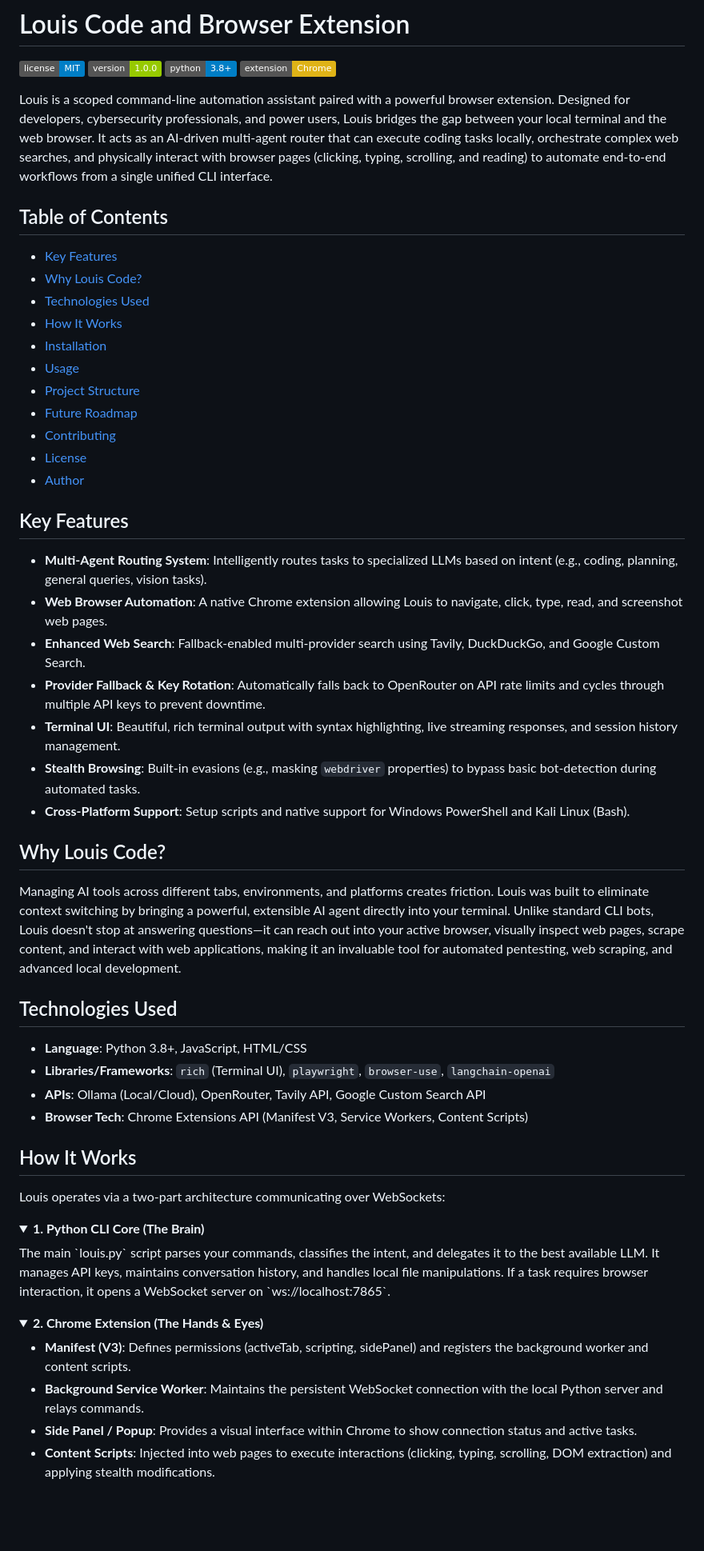
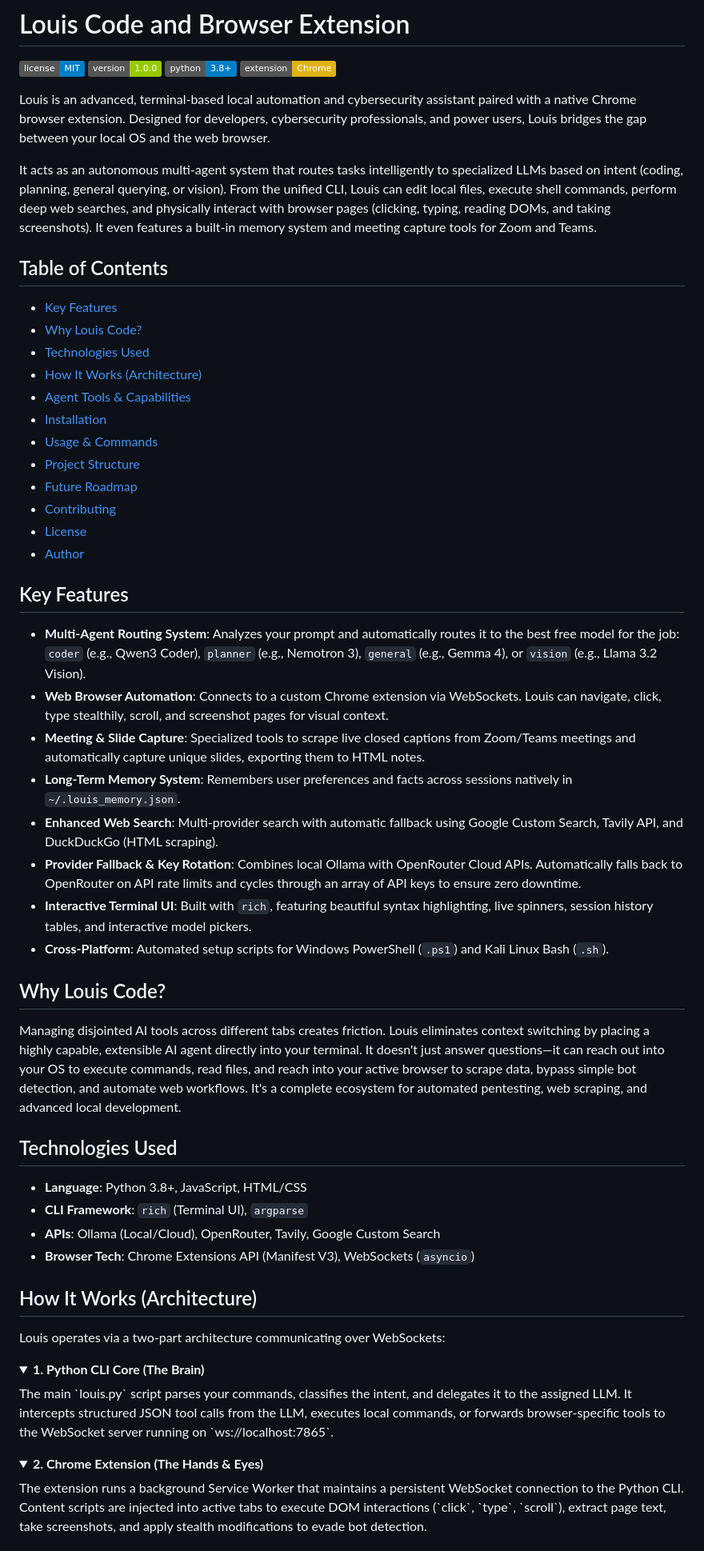
Before and after one commit to anonyemichael/Louis-Code-and-Browser-Extension, a Markdown page: README.md, the part around one of its changes. Shown at 80% size. Rendered like a GitHub page; folded sections open; badges without logos; blank space fills up the shorter version.

Commit message:
docs: Comprehensive README rewrite based on codebase analysis

```diff
--- a/README.md
+++ b/README.md
@@ -5,15 +5,18 @@
 ![Python](https://img.shields.io/badge/python-3.8%2B-blue)
 ![Chrome Extension](https://img.shields.io/badge/extension-Chrome-yellow)
 
-Louis is a scoped command-line automation assistant paired with a powerful browser extension. Designed for developers, cybersecurity professionals, and power users, Louis bridges the gap between your local terminal and the web browser. It acts as an AI-driven multi-agent router that can execute coding tasks locally, orchestrate complex web searches, and physically interact with browser pages (clicking, typing, scrolling, and reading) to automate end-to-end workflows from a single unified CLI interface.
+Louis is an advanced, terminal-based local automation and cybersecurity assistant paired with a native Chrome browser extension. Designed for developers, cybersecurity professionals, and power users, Louis bridges the gap between your local OS and the web browser.
+
+It acts as an autonomous multi-agent system that routes tasks intelligently to specialized LLMs based on intent (coding, planning, general querying, or vision). From the unified CLI, Louis can edit local files, execute shell commands, perform deep web searches, and physically interact with browser pages (clicking, typing, reading DOMs, and taking screenshots). It even features a built-in memory system and meeting capture tools for Zoom and Teams.
 
 ## Table of Contents
 - [Key Features](#key-features)
 - [Why Louis Code?](#why-louis-code)
 - [Technologies Used](#technologies-used)
-- [How It Works](#how-it-works)
+- [How It Works (Architecture)](#how-it-works-architecture)
+- [Agent Tools & Capabilities](#agent-tools--capabilities)
 - [Installation](#installation)
-- [Usage](#usage)
+- [Usage & Commands](#usage--commands)
 - [Project Structure](#project-structure)
 - [Future Roadmap](#future-roadmap)
 - [Contributing](#contributing)
@@ -22,40 +25,36 @@ Louis is a scoped command-line automation assistant paired with a powerful brows
 
 ## Key Features
 
-- **Multi-Agent Routing System**: Intelligently routes tasks to specialized LLMs based on intent (e.g., coding, planning, general queries, vision tasks).
-- **Web Browser Automation**: A native Chrome extension allowing Louis to navigate, click, type, read, and screenshot web pages.
-- **Enhanced Web Search**: Fallback-enabled multi-provider search using Tavily, DuckDuckGo, and Google Custom Search.
-- **Provider Fallback & Key Rotation**: Automatically falls back to OpenRouter on API rate limits and cycles through multiple API keys to prevent downtime.
-- **Terminal UI**: Beautiful, rich terminal output with syntax highlighting, live streaming responses, and session history management.
-- **Stealth Browsing**: Built-in evasions (e.g., masking `webdriver` properties) to bypass basic bot-detection during automated tasks.
-- **Cross-Platform Support**: Setup scripts and native support for Windows PowerShell and Kali Linux (Bash).
+- **Multi-Agent Routing System**: Analyzes your prompt and automatically routes it to the best free model for the job: `coder` (e.g., Qwen3 Coder), `planner` (e.g., Nemotron 3), `general` (e.g., Gemma 4), or `vision` (e.g., Llama 3.2 Vision).
+- **Web Browser Automation**: Connects to a custom Chrome extension via WebSockets. Louis can navigate, click, type stealthily, scroll, and screenshot pages for visual context.
+- **Meeting & Slide Capture**: Specialized tools to scrape live closed captions from Zoom/Teams meetings and automatically capture unique slides, exporting them to HTML notes.
+- **Long-Term Memory System**: Remembers user preferences and facts across sessions natively in `~/.louis_memory.json`.
+- **Enhanced Web Search**: Multi-provider search with automatic fallback using Google Custom Search, Tavily API, and DuckDuckGo (HTML scraping).
+- **Provider Fallback & Key Rotation**: Combines local Ollama with OpenRouter Cloud APIs. Automatically falls back to OpenRouter on API rate limits and cycles through an array of API keys to ensure zero downtime.
+- **Interactive Terminal UI**: Built with `rich`, featuring beautiful syntax highlighting, live spinners, session history tables, and interactive model pickers.
+- **Cross-Platform**: Automated setup scripts for Windows PowerShell (`.ps1`) and Kali Linux Bash (`.sh`).
 
 ## Why Louis Code?
 
-Managing AI tools across different tabs, environments, and platforms creates friction. Louis was built to eliminate context switching by bringing a powerful, extensible AI agent directly into your terminal. Unlike standard CLI bots, Louis doesn't stop at answering questions—it can reach out into your active browser, visually inspect web pages, scrape content, and interact with web applications, making it an invaluable tool for automated pentesting, web scraping, and advanced local development.
+Managing disjointed AI tools across different tabs creates friction. Louis eliminates context switching by placing a highly capable, extensible AI agent directly into your terminal. It doesn't just answer questions—it can reach out into your OS to execute commands, read files, and reach into your active browser to scrape data, bypass simple bot detection, and automate web workflows. It's a complete ecosystem for automated pentesting, web scraping, and advanced local development.
 
 ## Technologies Used
 
 - **Language**: Python 3.8+, JavaScript, HTML/CSS
-- **Libraries/Frameworks**: `rich` (Terminal UI), `playwright`, `browser-use`, `langchain-openai`
-- **APIs**: Ollama (Local/Cloud), OpenRouter, Tavily API, Google Custom Search API
-- **Browser Tech**: Chrome Extensions API (Manifest V3, Service Workers, Content Scripts)
+- **CLI Framework**: `rich` (Terminal UI), `argparse`
+- **APIs**: Ollama (Local/Cloud), OpenRouter, Tavily, Google Custom Search
+- **Browser Tech**: Chrome Extensions API (Manifest V3), WebSockets (`asyncio`)
 
-## How It Works
+## How It Works (Architecture)
 
 Louis operates via a two-part architecture communicating over WebSockets:
 
 <details>
 <summary><b>1. Python CLI Core (The Brain)</b></summary>
-The main `louis.py` script parses your commands, classifies the intent, and delegates it to the best available LLM. It manages API keys, maintains conversation history, and handles local file manipulations. If a task requires browser interaction, it opens a WebSocket server on `ws://localhost:7865`.
+The main `louis.py` script parses your commands, classifies the intent, and delegates it to the assigned LLM. It intercepts structured JSON tool calls from the LLM, executes local commands, or forwards browser-specific tools to the WebSocket server running on `ws://localhost:7865`.
 </details>
 
 <details>
 <summary><b>2. Chrome Extension (The Hands & Eyes)</b></summary>
-<ul>
-  <li><b>Manifest (V3)</b>: Defines permissions (activeTab, scripting, sidePanel) and registers the background worker and content scripts.</li>
-  <li><b>Background Service Worker</b>: Maintains the persistent WebSocket connection with the local Python server and relays commands.</li>
-  <li><b>Side Panel / Popup</b>: Provides a visual interface within Chrome to show connection status and active tasks.</li>
-  <li><b>Content Scripts</b>: Injected into web pages to execute interactions (clicking, typing, scrolling, DOM extraction) and applying stealth modifications.</li>
-</ul>
+The extension runs a background Service Worker that maintains a persistent WebSocket connection to the Python CLI. Content scripts are injected into active tabs to execute DOM interactions (`click`, `type`, `scroll`), extract page text, take screenshots, and apply stealth modifications to evade bot detection.
 </details>
```
Also changed, not shown: other parts of README.md (+51 -17 lines).
